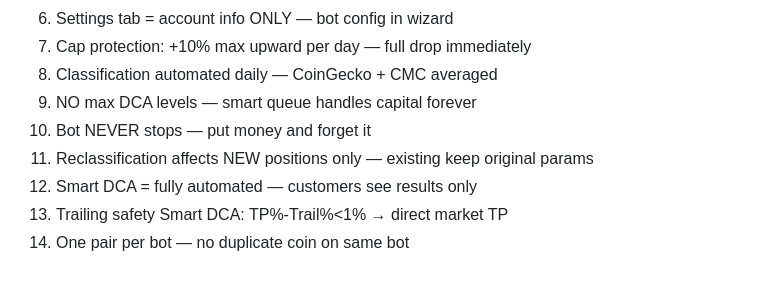
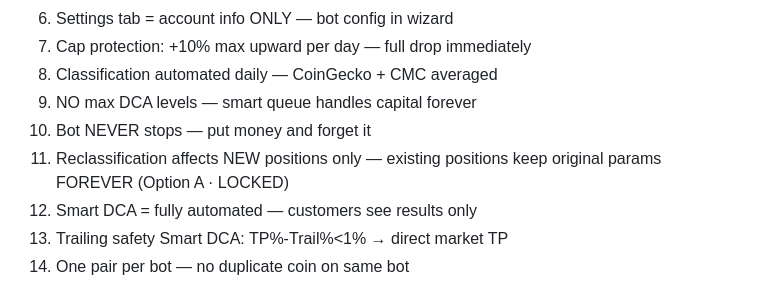
Before and after one commit to baderbalubaid/Averion, a Markdown page: docs/00_START_HERE.md, the part around the change. GitHub-like rendering.

Commit message:
fix: resolve Rule 11 conflict - Option A locked, existing positions freeze forever

```diff
--- a/docs/00_START_HERE.md
+++ b/docs/00_START_HERE.md
@@ -77,7 +77,7 @@ Build once · Build right · Public platform from Day 1
 8. Classification automated daily — CoinGecko + CMC averaged
 9. NO max DCA levels — smart queue handles capital forever
 10. Bot NEVER stops — put money and forget it
-11. Reclassification affects NEW positions only — existing keep original params
+11. Reclassification affects NEW positions only — existing positions keep original params FOREVER (Option A · LOCKED)
 12. Smart DCA = fully automated — customers see results only
 13. Trailing safety Smart DCA: TP%-Trail%<1% → direct market TP
 14. One pair per bot — no duplicate coin on same bot
```
Also changed, not shown: docs/13_LOCKED_DECISIONS.md (+1 -1 lines).
